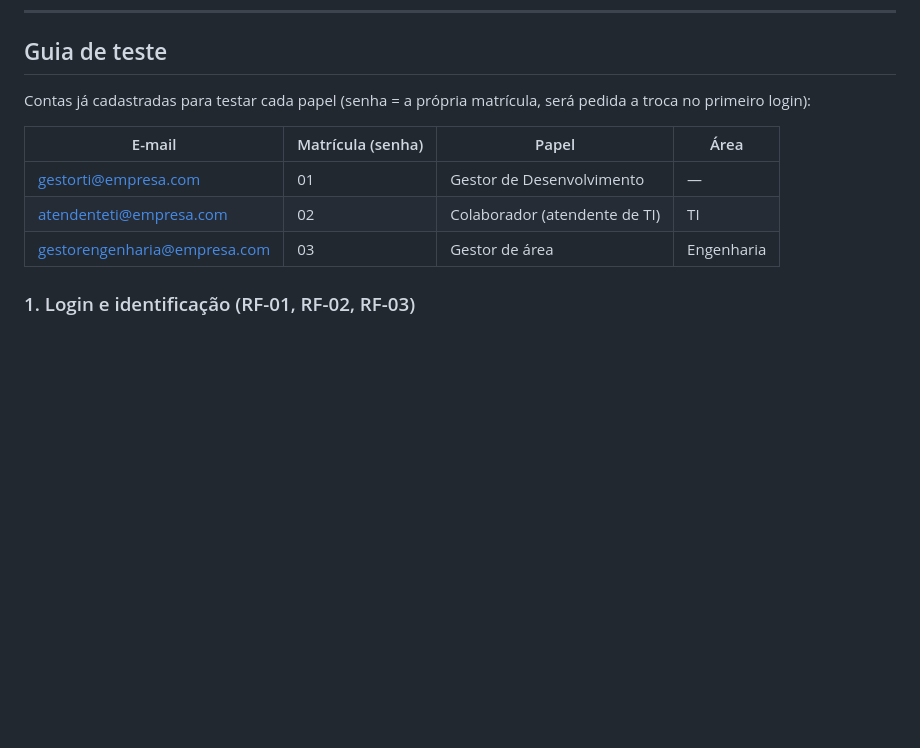
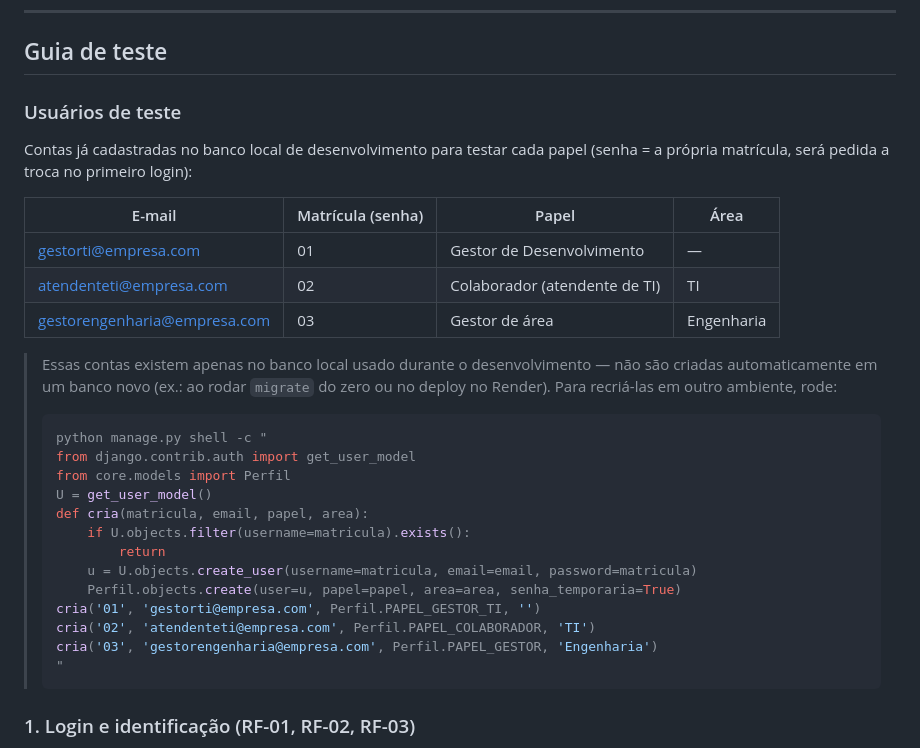
Before and after one commit to Natalia-Chaves/Sistema-de-Gestao-de-Projetos, a Markdown page: README.md, the part around the change. GitHub-like rendering; blank space fills up the shorter version.

Commit message:
Destaca usuarios de teste no README com secao propria e script de recriacao

````diff
--- a/README.md
+++ b/README.md
@@ -157,13 +157,35 @@ validação de campo obrigatório vazio, criação de projeto e tela de detalhes
 
 ## Guia de teste
 
-Contas já cadastradas para testar cada papel (senha = a própria matrícula, será pedida a troca no primeiro login):
+### Usuários de teste
+
+Contas já cadastradas no banco local de desenvolvimento para testar cada papel
+(senha = a própria matrícula, será pedida a troca no primeiro login):
 
 | E-mail | Matrícula (senha) | Papel | Área |
 |---|---|---|---|
 | gestorti@empresa.com | 01 | Gestor de Desenvolvimento | — |
 | atendenteti@empresa.com | 02 | Colaborador (atendente de TI) | TI |
 | gestorengenharia@empresa.com | 03 | Gestor de área | Engenharia |
+
+> Essas contas existem apenas no banco local usado durante o desenvolvimento — não são
+> criadas automaticamente em um banco novo (ex.: ao rodar `migrate` do zero ou no deploy
+> no Render). Para recriá-las em outro ambiente, rode:
+> ```powershell
+> python manage.py shell -c "
+> from django.contrib.auth import get_user_model
+> from core.models import Perfil
+> U = get_user_model()
+> def cria(matricula, email, papel, area):
+>     if U.objects.filter(username=matricula).exists():
+>         return
+>     u = U.objects.create_user(username=matricula, email=email, password=matricula)
+>     Perfil.objects.create(user=u, papel=papel, area=area, senha_temporaria=True)
+> cria('01', 'gestorti@empresa.com', Perfil.PAPEL_GESTOR_TI, '')
+> cria('02', 'atendenteti@empresa.com', Perfil.PAPEL_COLABORADOR, 'TI')
+> cria('03', 'gestorengenharia@empresa.com', Perfil.PAPEL_GESTOR, 'Engenharia')
+> "
+> ```
 
 ### 1. Login e identificação (RF-01, RF-02, RF-03)
 1. Acesse a tela de login — deve exibir o nome "Sistema de Gestão de Chamados".
````
